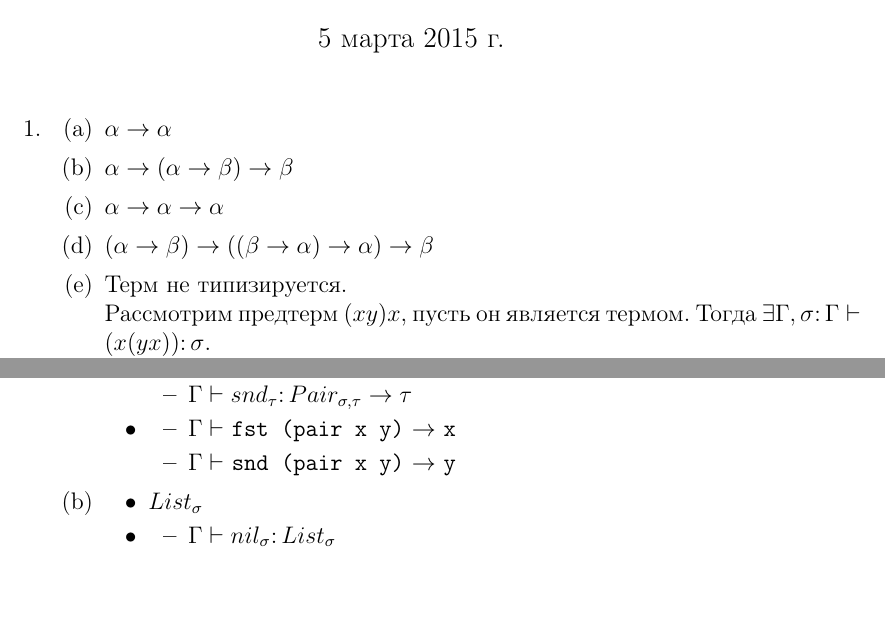
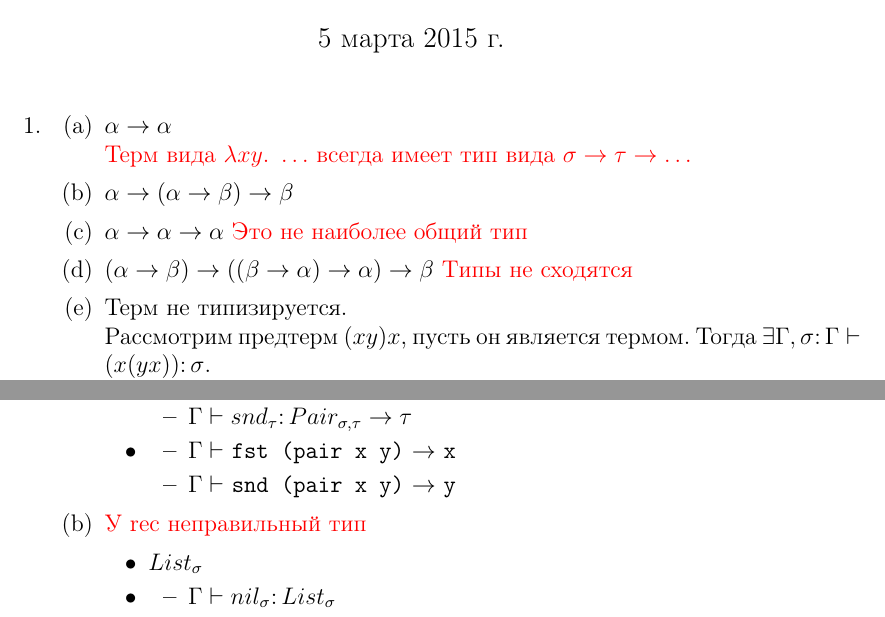
Before and after one commit to adkozlov/fp-2015, a LaTeX problem sheet (hw03/report.tex): two parts of pages 1 and 2 of 2, joined at a grey line, cut so that both start at the same text. Compiled offline with pdfLaTeX.

Commit message:
Errors in hw03

```diff
--- a/hw03/report.tex
+++ b/hw03/report.tex
@@ -18,10 +18,13 @@
 \begin{enumerate}
 \item {
 	\begin{enumerate}
-		\item $\alpha \rightarrow \alpha$
+		\item $\alpha \rightarrow \alpha$ \\
+            \textcolor{red}{Терм вида $\lambda x y.\ \ldots$ всегда имеет тип вида $\sigma \to \tau \to \ldots$}
 		\item $\alpha \rightarrow (\alpha \rightarrow \beta) \rightarrow \beta$
 		\item $\alpha \rightarrow \alpha \rightarrow \alpha$
+            \textcolor{red}{Это не наиболее общий тип}
 		\item $(\alpha \rightarrow \beta) \rightarrow ((\beta \rightarrow \alpha) \rightarrow \alpha) \rightarrow \beta$
+            \textcolor{red}{Типы не сходятся}
 		\item {
 			Терм не типизируется.\\
 			Рассмотрим предтерм $(x y) x$, пусть он является термом. Тогда $\exists \Gamma, \sigma \colon \Gamma \vdash (x (y x)) \colon \sigma$.\\
@@ -85,6 +90,7 @@ ack (suc m) = f (ack m)
 		\end{itemize}
 	}
 	\item {
+\textcolor{red}{У rec неправильный тип}
 		\begin{itemize}
 			\item $List_{\sigma}$
 			\item {
```
Also changed, not shown: hw03/report.pdf, hw03/report.tex (8 more changed lines).
